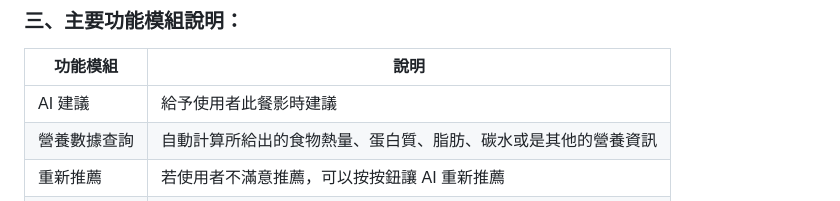
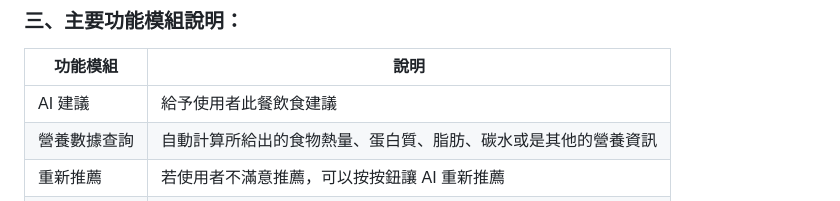
Before and after one commit to PEIYILEE/0522, a Markdown page: README.md, the part around the change. GitHub-like rendering.

```diff
--- a/README.md
+++ b/README.md
@@ -9,7 +9,7 @@
 ### 三、主要功能模組說明：
 | 功能模組    | 說明                                         |
 | ------- | ------------------------------------------ |
-| AI 建議 | 給予使用者此餐影時建議     |
+| AI 建議 | 給予使用者此餐飲食建議     |
 | 營養數據查詢  | 自動計算所給出的食物熱量、蛋白質、脂肪、碳水或是其他的營養資訊            |
 | 重新推薦  | 若使用者不滿意推薦，可以按按鈕讓 AI 重新推薦                 |
 | 實體互動  | 使用者按按鈕回饋在螢幕看結果      |
```
